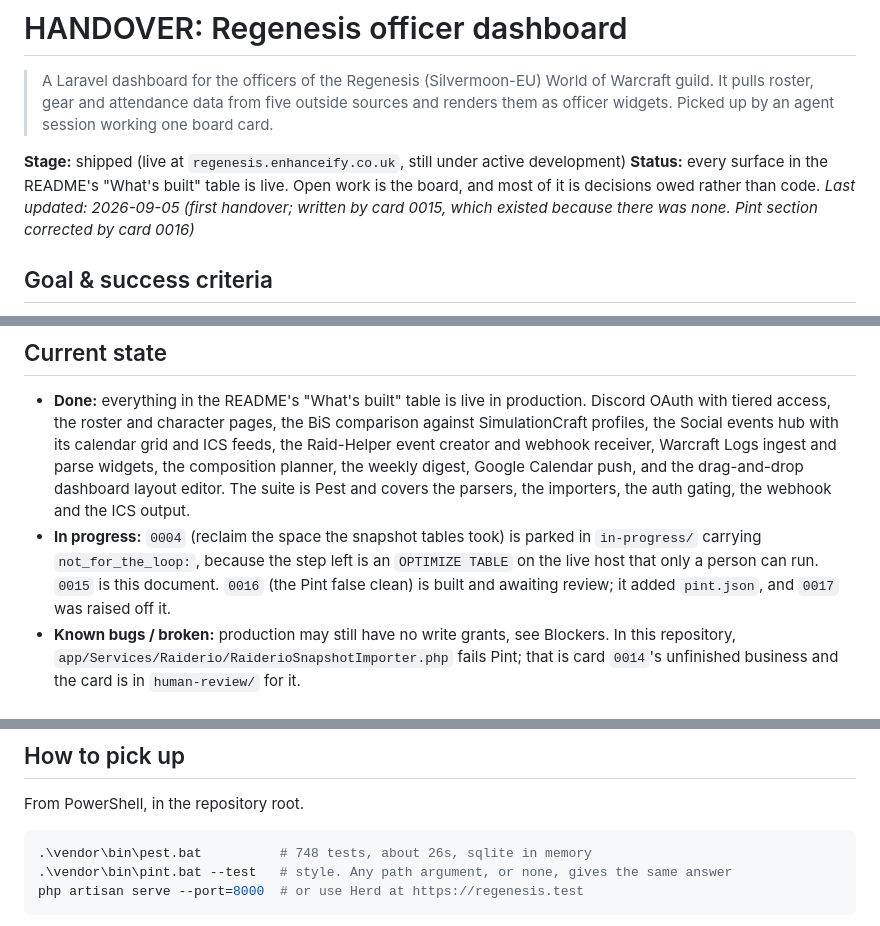
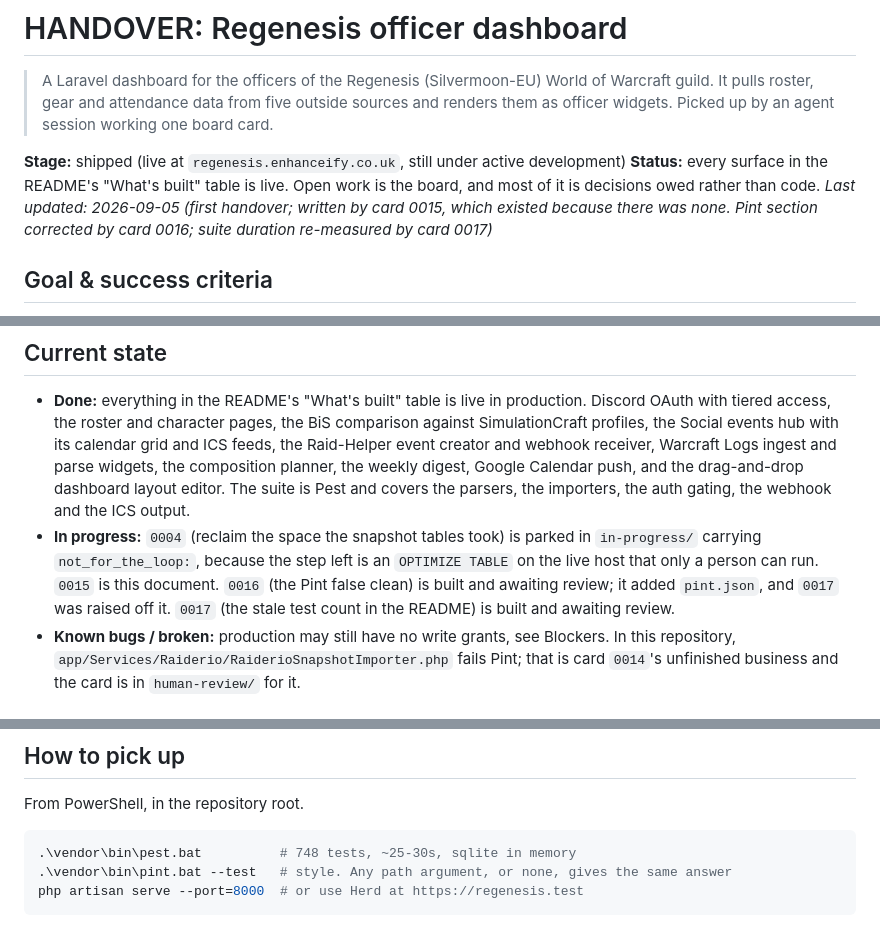
Before and after one commit to RobertLCraig/wow-dashboard-regenesis, a Markdown page: docs/HANDOVER.md, 3 parts joined by grey strips. Drawn GitHub-style.

Commit message:
tell the truth about how big the test suite is
The README said 45 tests in about 2 seconds. It is 748 tests and takes
between 25 and 30, so the one number a reader uses to judge whether a run
went wrong was wrong by a factor of sixteen.

The duration is a range because it measured 24.75s and 30.20s twenty
minutes apart on the same machine. A single second-count would go stale
again on the next drift. HANDOVER.md now carries the same phrase, so the
two documents a reader is pointed at agree.

Co-Authored-By: Claude Opus 5 (1M context) <noreply@anthropic.com>

````diff
--- a/docs/HANDOVER.md
+++ b/docs/HANDOVER.md
@@ -8,7 +8,7 @@
 **Status:** every surface in the README's "What's built" table is live. Open work is the board, and
 most of it is decisions owed rather than code.
 _Last updated: 2026-09-05 (first handover; written by card 0015, which existed because there was none.
-Pint section corrected by card 0016)_
+Pint section corrected by card 0016; suite duration re-measured by card 0017)_
 
 ## Goal & success criteria
 
@@ -136,7 +136,8 @@ a decision log is owed.
 - **In progress:** `0004` (reclaim the space the snapshot tables took) is parked in `in-progress/`
   carrying `not_for_the_loop:`, because the step left is an `OPTIMIZE TABLE` on the live host that
   only a person can run. `0015` is this document. `0016` (the Pint false clean) is built and awaiting
-  review; it added `pint.json`, and `0017` was raised off it.
+  review; it added `pint.json`, and `0017` was raised off it. `0017` (the stale test count in the
+  README) is built and awaiting review.
 - **Known bugs / broken:** production may still have no write grants, see Blockers. In this
   repository, `app/Services/Raiderio/RaiderioSnapshotImporter.php` fails Pint; that is card `0014`'s
   unfinished business and the card is in `human-review/` for it.
@@ -173,7 +174,7 @@ options and recommendation, so they are not restated here. Three things need say
 From PowerShell, in the repository root.
 
 ```powershell
-.\vendor\bin\pest.bat          # 748 tests, about 26s, sqlite in memory
+.\vendor\bin\pest.bat          # 748 tests, ~25-30s, sqlite in memory
 .\vendor\bin\pint.bat --test   # style. Any path argument, or none, gives the same answer
 php artisan serve --port=8000  # or use Herd at https://regenesis.test
 ```
````
Also changed, not shown: README.md (+1 -1 lines), 1 other file.
